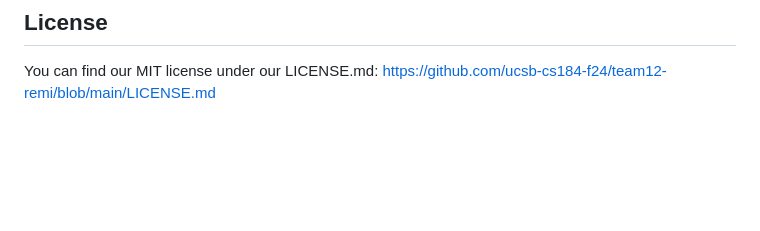
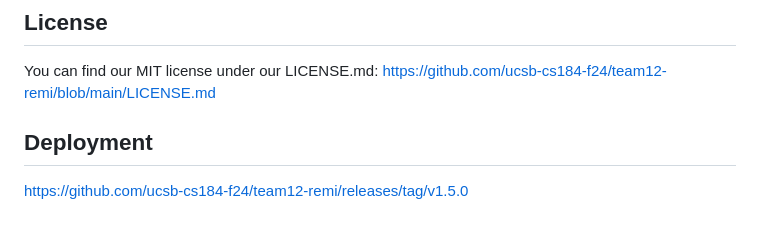
Before and after one commit to ucsb-cs184-f24/team12-remi, a Markdown page: README.md, the part around the change. GitHub-like rendering; blank space fills up the shorter version.

```diff
--- a/README.md
+++ b/README.md
@@ -68,3 +68,6 @@ Submit a pull request :D
 
 ## License
 You can find our MIT license under our LICENSE.md: https://github.com/ucsb-cs184-f24/team12-remi/blob/main/LICENSE.md
+
+## Deployment
+https://github.com/ucsb-cs184-f24/team12-remi/releases/tag/v1.5.0
```
